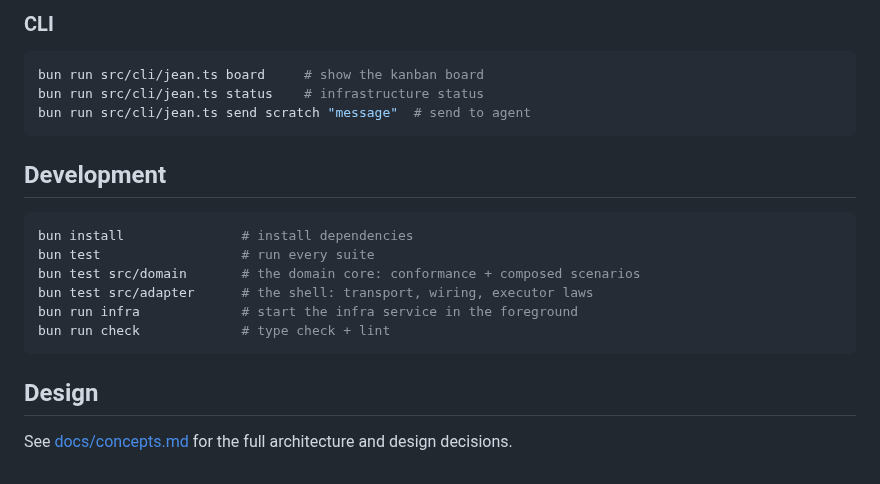
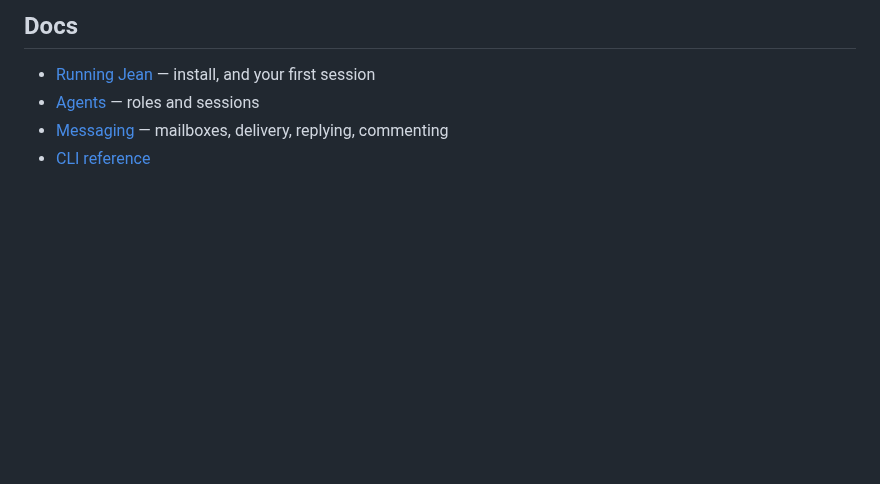
Before and after one commit to leonidb/jean, a Markdown page: README.md, the part around one of its changes. Drawn GitHub-style; blank space fills up the shorter version.

````diff
--- a/README.md
+++ b/README.md
@@ -71,22 +31,7 @@ curl -X POST http://127.0.0.1:8700/send \
 
-### CLI
-```bash
-bun run src/cli/jean.ts board     # show the kanban board
-bun run src/cli/jean.ts status    # infrastructure status
-bun run src/cli/jean.ts send scratch "message"  # send to agent
-```
+## Docs
 
-## Development
-
-```bash
-bun install               # install dependencies
-bun test                  # run every suite
-bun test src/domain       # the domain core: conformance + composed scenarios
-bun test src/adapter      # the shell: transport, wiring, executor laws
-bun run infra             # start the infra service in the foreground
-bun run check             # type check + lint
-```
-
-## Design
-
-See [docs/concepts.md](docs/concepts.md) for the full architecture and design decisions.
+- [Running Jean](docs/running.md) — install, and your first session
+- [Agents](docs/agents.md) — roles and sessions
+- [Messaging](docs/messaging.md) — mailboxes, delivery, replying, commenting
+- [CLI reference](docs/cli-reference.md)
````
Also changed, not shown: other parts of README.md (+16 -56 lines), docs/agents.md (added, +25 -0 lines), docs/cli-reference.md (added, +30 -0 lines), docs/diagrams/README.md (added, +42 -0 lines), docs/messaging.md (added, +20 -0 lines), docs/running.md (added, +104 -0 lines), docs/diagrams/layers-dark.png (added), docs/diagrams/layers-light.png (added), 2 other files.
